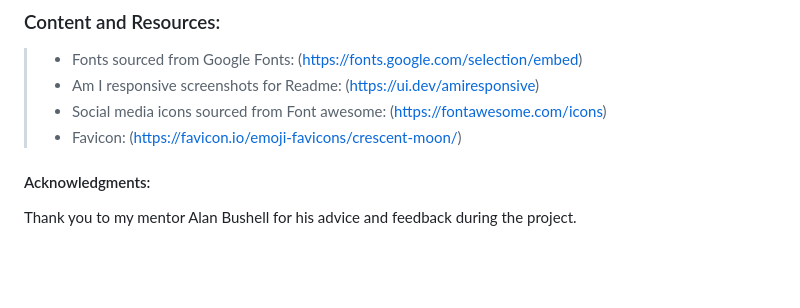
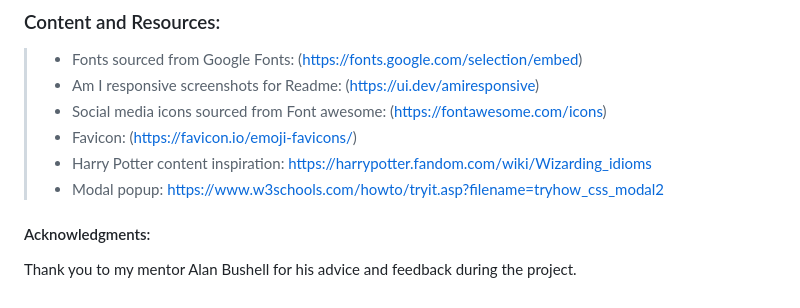
Before and after one commit to Jahooli4/harry-potter-quiz, a Markdown page: README.md, the part around the change printed below. GitHub-like rendering; blank space fills up the shorter version.

```diff
--- a/README.md
+++ b/README.md
@@ -239,7 +248,9 @@ The steps to deploy the project are as follows:
 > - Fonts sourced from Google Fonts: (https://fonts.google.com/selection/embed)
 > - Am I responsive screenshots for Readme: (https://ui.dev/amiresponsive)
 > - Social media icons sourced from Font awesome: (https://fontawesome.com/icons)
-> - Favicon: (https://favicon.io/emoji-favicons/crescent-moon/)
+> - Favicon: (https://favicon.io/emoji-favicons/)
+> - Harry Potter content inspiration: https://harrypotter.fandom.com/wiki/Wizarding_idioms
+> - Modal popup: https://www.w3schools.com/howto/tryit.asp?filename=tryhow_css_modal2
 
 #### Acknowledgments:
 Thank you to my mentor Alan Bushell for his advice and feedback during the project.
```
Also changed, not shown: other parts of README.md (+9 -0 lines), assets/images/readme/bug2-screenshot.png (added), assets/images/readme/bug3-screenshot.png (added), 1 other file.
